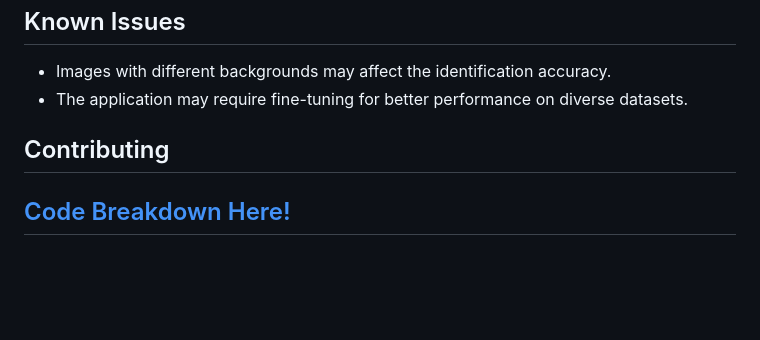
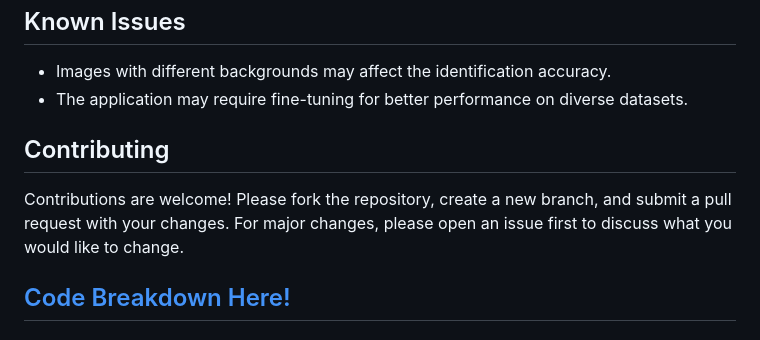
Before and after one commit to pedromussi1/comic-recognizer, a Markdown page: README.md, the part around the change. Drawn GitHub-style; blank space fills up the shorter version.

```diff
--- a/README.md
+++ b/README.md
@@ -78,7 +78,10 @@ source .venv/bin/activate  # On Windows, use `.venv\Scripts\activate`</code></pr
     <li>The application may require fine-tuning for better performance on diverse datasets.</li>
 </ul>
 
+
 <h2>Contributing</h2>
+<p>Contributions are welcome! Please fork the repository, create a new branch, and submit a pull request with your changes. For major changes, please open an issue first to discuss what you would like to change.</p>
+
 <p>
 
 <h2>
```
